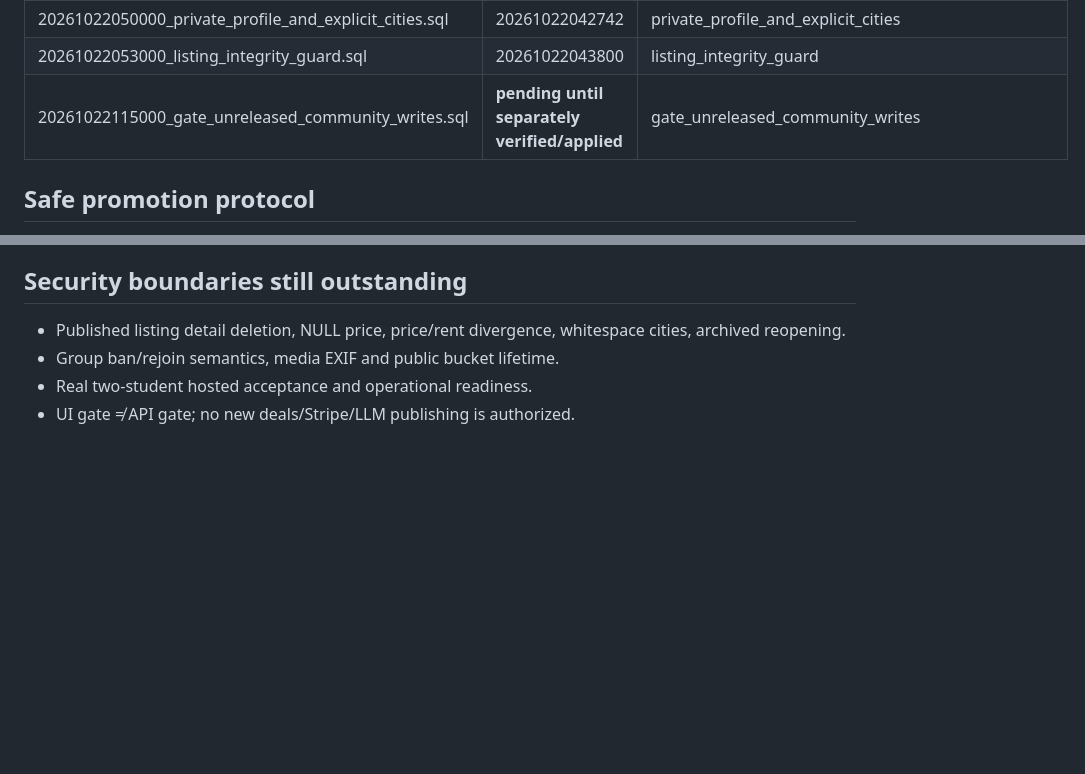
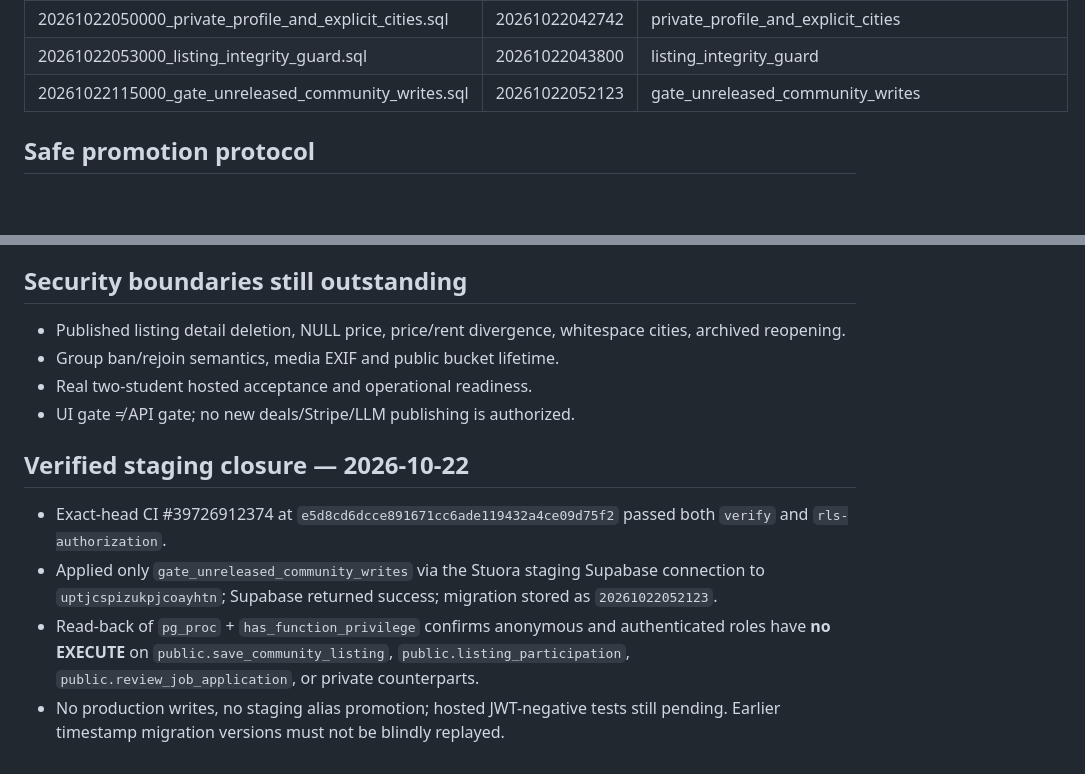
Before and after one commit to stanleymay20/Stuora-, a Markdown page: docs/STUORA_SCHEMA_RECONCILIATION_2026-10-22.md, 2 parts joined by grey strips. Rendered like a GitHub page; blank space fills up the shorter version.

Commit message:
Record successful staging-only community API gate and verified permission readback

```diff
--- a/docs/STUORA_SCHEMA_RECONCILIATION_2026-10-22.md
+++ b/docs/STUORA_SCHEMA_RECONCILIATION_2026-10-22.md
@@ -37,7 +37,7 @@ Prior staging changes were installed via MCP apply_migration, which generated de
 | 20261022033000_fix_student_group_message_rls.sql | 20261022040638 | fix_student_group_message_rls |
 | 20261022050000_private_profile_and_explicit_cities.sql | 20261022042742 | private_profile_and_explicit_cities |
 | 20261022053000_listing_integrity_guard.sql | 20261022043800 | listing_integrity_guard |
-| 20261022115000_gate_unreleased_community_writes.sql | **pending until separately verified/applied** | gate_unreleased_community_writes |
+| 20261022115000_gate_unreleased_community_writes.sql | 20261022052123 | gate_unreleased_community_writes |
 
 ## Safe promotion protocol
 1. Review the canonical sources and check both independent RLS job and full CI at the exact SHA, including browser and Expo gates.
@@ -53,3 +53,10 @@ Prior staging changes were installed via MCP apply_migration, which generated de
 - Group ban/rejoin semantics, media EXIF and public bucket lifetime.
 - Real two-student hosted acceptance and operational readiness.
 - UI gate ≠ API gate; no new deals/Stripe/LLM publishing is authorized.
+
+
+## Verified staging closure — 2026-10-22
+- Exact-head CI #39726912374 at `e5d8cd6dcce891671cc6ade119432a4ce09d75f2` passed both `verify` and `rls-authorization`.
+- Applied only `gate_unreleased_community_writes` via the Stuora staging Supabase connection to `uptjcspizukpjcoayhtn`; Supabase returned success; migration stored as `20261022052123`.
+- Read-back of `pg_proc` + `has_function_privilege` confirms anonymous and authenticated roles have **no EXECUTE** on `public.save_community_listing`, `public.listing_participation`, `public.review_job_application`, or private counterparts.
+- No production writes, no staging alias promotion; hosted JWT-negative tests still pending. Earlier timestamp migration versions must not be blindly replayed.
```
